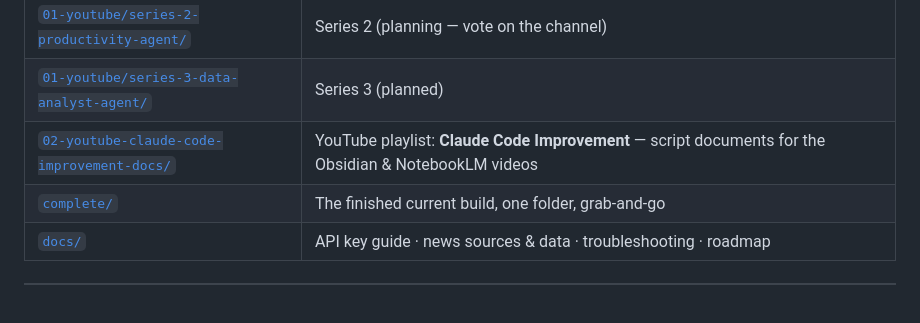
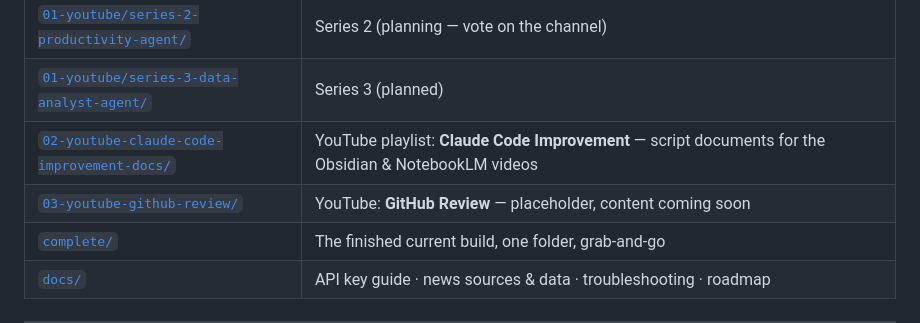
Before and after one commit to DOC-DATA-22/Inside_The_AI, a Markdown page: README.md, the part around the change. Drawn GitHub-style; blank space fills up the shorter version.

Commit message:
Add 03-youtube-github-review placeholder folder
Co-Authored-By: Claude Opus 4.6 <noreply@anthropic.com>

```diff
--- a/README.md
+++ b/README.md
@@ -50,6 +50,7 @@ Full plan: **[The Channel Roadmap](docs/channel-roadmap.md)**
 | [`01-youtube/series-2-productivity-agent/`](01-youtube/series-2-productivity-agent/) | Series 2 (planning — vote on the channel) |
 | [`01-youtube/series-3-data-analyst-agent/`](01-youtube/series-3-data-analyst-agent/) | Series 3 (planned) |
 | [`02-youtube-claude-code-improvement-docs/`](02-youtube-claude-code-improvement-docs/) | YouTube playlist: **Claude Code Improvement** — script documents for the Obsidian & NotebookLM videos |
+| [`03-youtube-github-review/`](03-youtube-github-review/) | YouTube: **GitHub Review** — placeholder, content coming soon |
 | [`complete/`](complete/) | The finished current build, one folder, grab-and-go |
 | [`docs/`](docs/) | API key guide · news sources & data · troubleshooting · roadmap |
 
```
Also changed, not shown: 03-youtube-github-review/README.md (added, +3 -0 lines).
